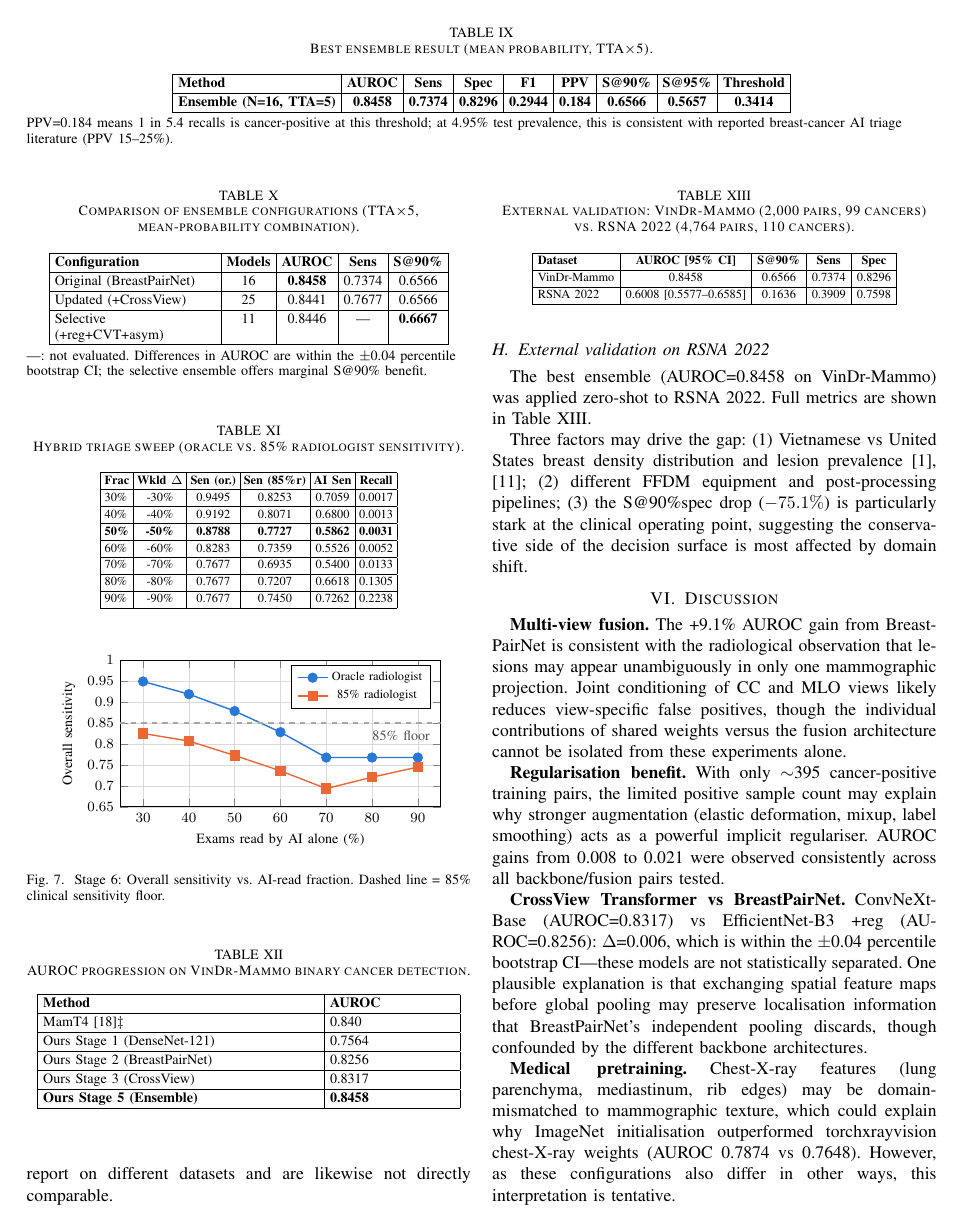
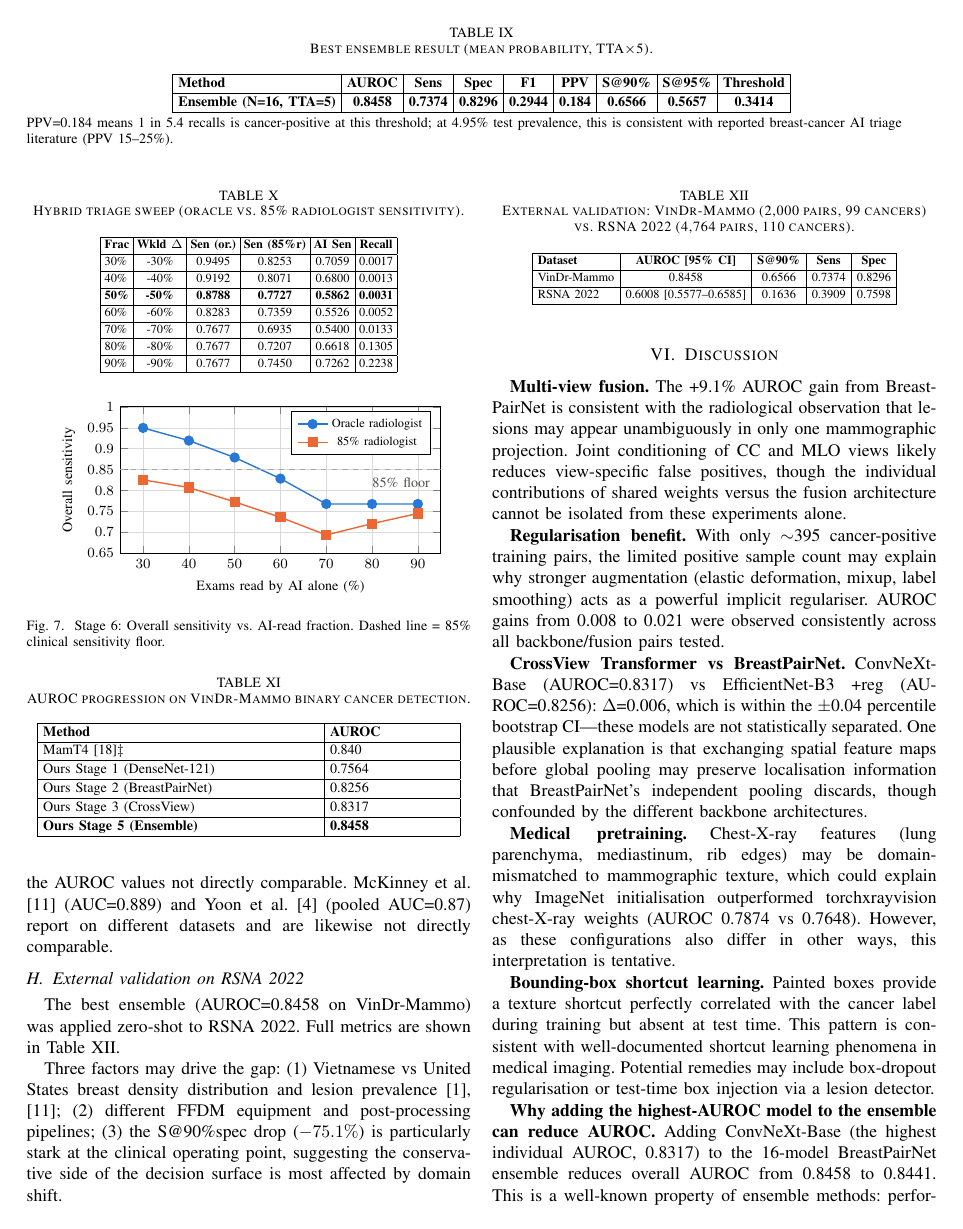
Before and after one commit to JasonLuo2024/breast-cancer-detection, a LaTeX paper (paper/research_paper.tex): page 7 of 9. Compiled offline with pdfLaTeX; a missing font is replaced by an installed copy or a similar font; a LaTeX package or settings file that is missing is left out.

Commit message:
Replace ensemble-comparison table with one sentence
The table's finding (AUROC 0.8441-0.8458 within bootstrap CI; selective
ensemble S@90% 0.6667 vs 0.6566) now stated in the Stage 5 text; the
two Discussion citations dropped since their numbers are given inline.

```diff
--- a/paper/research_paper.tex
+++ b/paper/research_paper.tex
@@ -695,27 +695,7 @@ Adding all CrossView checkpoints (including lower-epoch snapshots) gives AUROC=0
 
 \subsubsection{Ensemble comparison}
 
-\autoref{tab:ensemble-comparison} summarises all three configurations. Full metrics (specificity, F1, threshold) were only computed for the primary 16-model configuration; secondary configurations were evaluated on AUROC and the clinical operating point (S@90\%) only.
-
-\begin{table}[!t]
-\centering
-\caption{Comparison of ensemble configurations (TTA$\times$5, mean-probability combination).}
-\label{tab:ensemble-comparison}
-{\footnotesize\setlength{\tabcolsep}{3pt}%
-\begin{tabular}{|p{3.2cm}|c|c|c|c|}
-\hline
-\textbf{Configuration} & \textbf{Models} & \textbf{AUROC} & \textbf{Sens} & \textbf{S@90\%} \\
-\hline
-Original (BreastPairNet) & 16 & \textbf{0.8458} & 0.7374 & 0.6566 \\
-\hline
-Updated (+CrossView) & 25 & 0.8441 & 0.7677 & 0.6566 \\
-\hline
-Selective (+reg+CVT+asym) & 11 & 0.8446 & --- & \textbf{0.6667} \\
-\hline
-
-\end{tabular}}
-\par\vspace{3pt}{\raggedright\footnotesize ---: not evaluated. Differences in AUROC are within the $\pm$0.04 percentile bootstrap CI; the selective ensemble offers marginal S@90\% benefit.\par}
-\end{table}
+Across the three configurations, AUROC differences (0.8441--0.8458) are within the $\pm$0.04 percentile bootstrap CI; the selective ensemble offers a marginal S@90\% benefit (0.6667 vs 0.6566). Full metrics (specificity, F1, threshold) were only computed for the primary 16-model configuration; secondary configurations were evaluated on AUROC and the clinical operating point (S@90\%) only.
 
 \subsection{Stage 6 --- Hybrid triage simulation}
 
@@ -835,7 +815,7 @@ Three factors may drive the gap: (1) Vietnamese vs United States breast density
 
 \textbf{Bounding-box shortcut learning.} Painted boxes provide a texture shortcut perfectly correlated with the cancer label during training but absent at test time. This pattern is consistent with well-documented shortcut learning phenomena in medical imaging. Potential remedies may include box-dropout regularisation or test-time box injection via a lesion detector.
 
-\textbf{Why adding the highest-AUROC model to the ensemble can reduce AUROC.} Adding ConvNeXt-Base (the highest individual AUROC, 0.8317) to the 16-model BreastPairNet ensemble reduces overall AUROC from 0.8458 to 0.8441 (\autoref{tab:ensemble-comparison}). This is a well-known property of ensemble methods: performance gain comes from \emph{error diversity}, not from constituent model rank. ConvNeXt-Base shares the CrossView Transformer architecture with the DenseNet-121 and EfficientNet-B3 CrossView members already present in the expanded ensemble; its error profile is therefore correlated with those members, contributing no new coverage of failure modes. Additionally, mean-probability pooling is sensitive to score miscalibration: a model whose probability outputs are systematically over- or under-confident can shift the pooled mean away from the Youden-optimal threshold for the ensemble, reducing AUC even when the individual model's rank ordering is strong. The selective ensemble in \autoref{tab:ensemble-comparison} partially mitigates this by prioritising diversity (three +reg BreastPairNet, five CrossView, three asymmetry models) over including the single best-ranked model.
+\textbf{Why adding the highest-AUROC model to the ensemble can reduce AUROC.} Adding ConvNeXt-Base (the highest individual AUROC, 0.8317) to the 16-model BreastPairNet ensemble reduces overall AUROC from 0.8458 to 0.8441. This is a well-known property of ensemble methods: performance gain comes from \emph{error diversity}, not from constituent model rank. ConvNeXt-Base shares the CrossView Transformer architecture with the DenseNet-121 and EfficientNet-B3 CrossView members already present in the expanded ensemble; its error profile is therefore correlated with those members, contributing no new coverage of failure modes. Additionally, mean-probability pooling is sensitive to score miscalibration: a model whose probability outputs are systematically over- or under-confident can shift the pooled mean away from the Youden-optimal threshold for the ensemble, reducing AUC even when the individual model's rank ordering is strong. The selective ensemble partially mitigates this by prioritising diversity (three +reg BreastPairNet, five CrossView, three asymmetry models) over including the single best-ranked model.
 
 \textbf{PPV and triage utility.} PPV at the Youden threshold ranges from 0.109 to 0.263 across Stage~2 models and 0.117 to 0.169 across Stage~3 models, consistent with the 4.95\% positive prevalence in \vindr{}. The ensemble achieves PPV=0.184 (73 true positives, 324 false positives at threshold 0.3414). In a triage context, PPV governs recall burden: at PPV=0.184, approximately 1 in 5.4 AI-flagged cases is cancer-positive, comparable to published AI-assisted triage operating points (PPV 15--25\% at high-sensitivity settings). Screening prevalence is typically lower than \vindr{}'s 4.95\%, so deployed PPV would be correspondingly lower; calibrated probability outputs and threshold adjustment for local prevalence would be required before clinical application.
 
```
Also changed, not shown: paper/research_paper.pdf.
